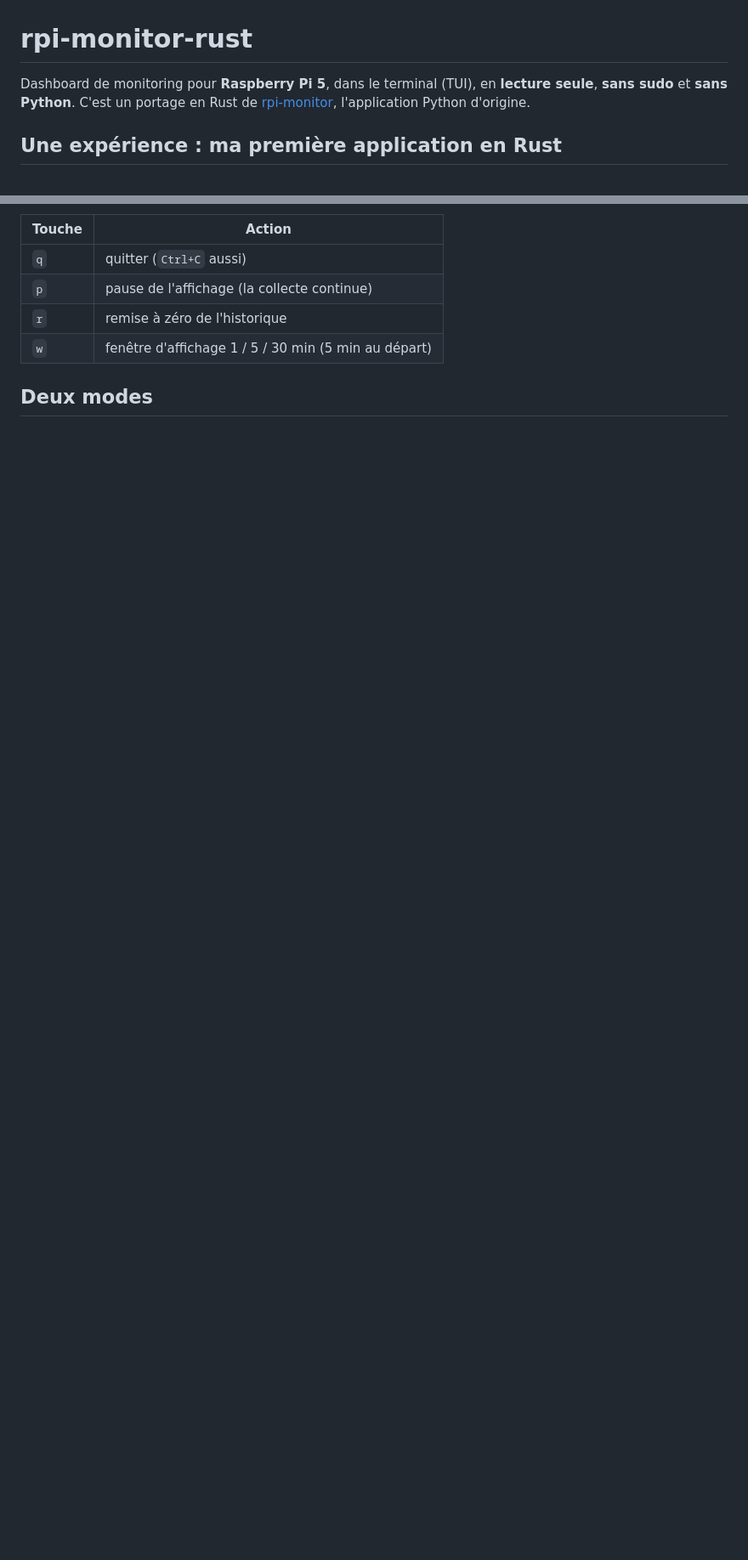
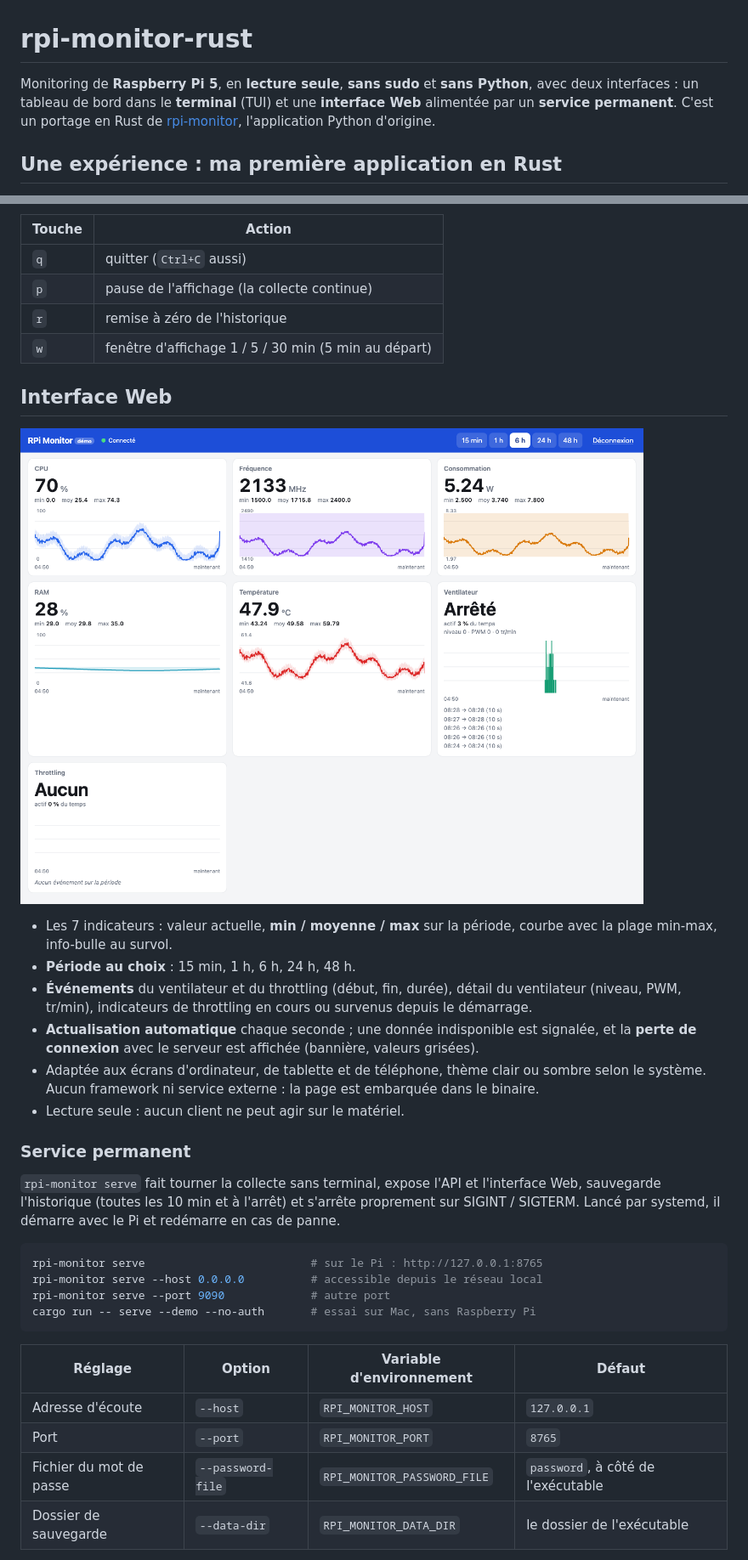
Before and after one commit to laurent-malorean/rpi-monitor-rust, a Markdown page: README.md, 2 parts joined by grey strips. Shown at 85% size. Drawn GitHub-style; pictures changed too: docs/screen-web.png (added); blank space fills up the shorter version.

````diff
--- a/README.md
+++ b/README.md
@@ -1,6 +1,6 @@
 # rpi-monitor-rust
 
-Dashboard de monitoring pour **Raspberry Pi 5**, dans le terminal (TUI), en **lecture seule**, **sans sudo** et **sans Python**. C'est un portage en Rust de [rpi-monitor](https://github.com/laurent-malorean/rpi-monitor), l'application Python d'origine.
+Monitoring de **Raspberry Pi 5**, en **lecture seule**, **sans sudo** et **sans Python**, avec deux interfaces : un tableau de bord dans le **terminal** (TUI) et une **interface Web** alimentée par un **service permanent**. C'est un portage en Rust de [rpi-monitor](https://github.com/laurent-malorean/rpi-monitor), l'application Python d'origine.
 
 ## Une expérience : ma première application en Rust
 
@@ -41,4 +49,32 @@ Collecte : ventilateur toutes les 500 ms, les autres mesures toutes les secondes
 | `r` | remise à zéro de l'historique |
 | `w` | fenêtre d'affichage 1 / 5 / 30 min (5 min au départ) |
 
-## Deux modes
+## Interface Web
+
+![Interface Web de rpi-monitor-rust (mode démo)](docs/screen-web.png)
+
+- Les 7 indicateurs : valeur actuelle, **min / moyenne / max** sur la période, courbe avec la plage min-max, info-bulle au survol.
+- **Période au choix** : 15 min, 1 h, 6 h, 24 h, 48 h.
+- **Événements** du ventilateur et du throttling (début, fin, durée), détail du ventilateur (niveau, PWM, tr/min), indicateurs de throttling en cours ou survenus depuis le démarrage.
+- **Actualisation automatique** chaque seconde ; une donnée indisponible est signalée, et la **perte de connexion** avec le serveur est affichée (bannière, valeurs grisées).
+- Adaptée aux écrans d'ordinateur, de tablette et de téléphone, thème clair ou sombre selon le système. Aucun framework ni service externe : la page est embarquée dans le binaire.
+- Lecture seule : aucun client ne peut agir sur le matériel.
+
+### Service permanent
+
+`rpi-monitor serve` fait tourner la collecte sans terminal, expose l'API et l'interface Web, sauvegarde l'historique (toutes les 10 min et à l'arrêt) et s'arrête proprement sur SIGINT / SIGTERM. Lancé par systemd, il démarre avec le Pi et redémarre en cas de panne.
+
+```sh
+rpi-monitor serve                         # sur le Pi : http://127.0.0.1:8765
+rpi-monitor serve --host 0.0.0.0          # accessible depuis le réseau local
+rpi-monitor serve --port 9090             # autre port
+cargo run -- serve --demo --no-auth       # essai sur Mac, sans Raspberry Pi
+```
+
+| Réglage | Option | Variable d'environnement | Défaut |
+|---|---|---|---|
+| Adresse d'écoute | `--host` | `RPI_MONITOR_HOST` | `127.0.0.1` |
+| Port | `--port` | `RPI_MONITOR_PORT` | `8765` |
+| Fichier du mot de passe | `--password-file` | `RPI_MONITOR_PASSWORD_FILE` | `password`, à côté de l'exécutable |
+| Dossier de sauvegarde | `--data-dir` | `RPI_MONITOR_DATA_DIR` | le dossier de l'exécutable |
+
````
Also changed, not shown: other parts of README.md (+54 -38 lines), docs/deploy-linux.md (+28 -0 lines).
